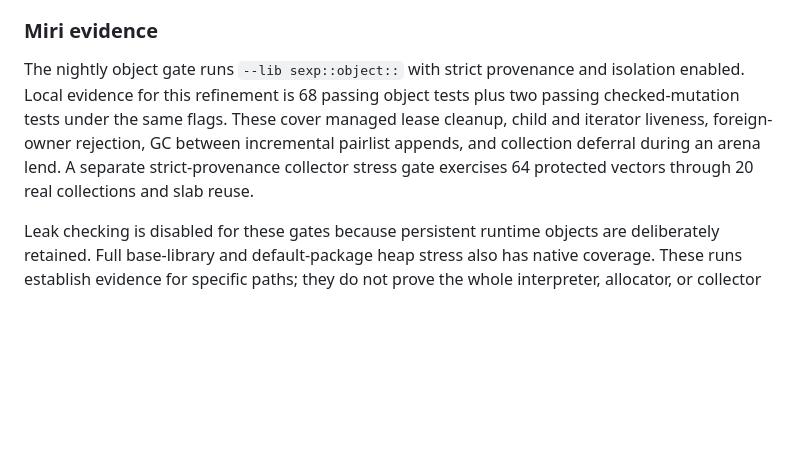
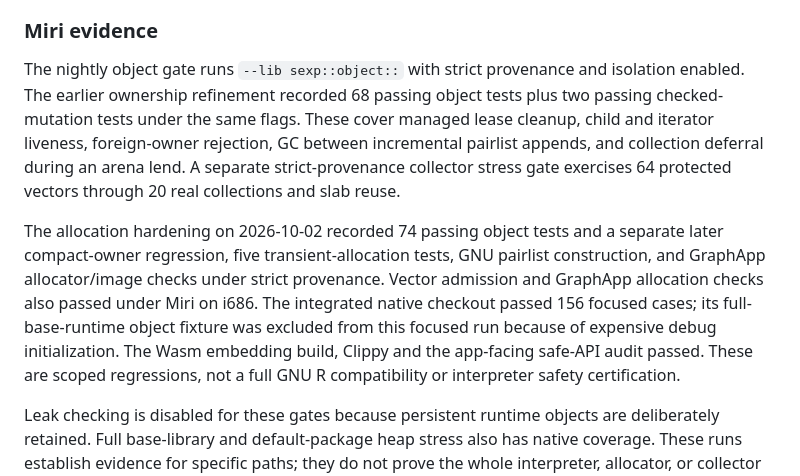
Before and after one commit to bernaferrari/R-rust, a Markdown page: docs/rust-r-port-architecture.md, the part around the change. GitHub-like rendering; blank space fills up the shorter version.

Commit message:
Record scoped allocation and portability validation evidence

```diff
--- a/docs/rust-r-port-architecture.md
+++ b/docs/rust-r-port-architecture.md
@@ -185,12 +185,22 @@ collection after lease release, and an injected insertion failure.
 ### Miri evidence
 
 The nightly object gate runs `--lib sexp::object::` with strict provenance and
-isolation enabled. Local evidence for this refinement is 68 passing object
+isolation enabled. The earlier ownership refinement recorded 68 passing object
 tests plus two passing checked-mutation tests under the same flags. These cover
 managed lease cleanup, child and iterator liveness, foreign-owner rejection,
 GC between incremental pairlist appends, and collection deferral during an
 arena lend. A separate strict-provenance collector stress gate exercises 64
 protected vectors through 20 real collections and slab reuse.
+
+The allocation hardening on 2026-10-02 recorded 74 passing object tests and a
+separate later compact-owner regression, five transient-allocation tests, GNU
+pairlist construction, and GraphApp allocator/image checks under strict
+provenance. Vector admission and GraphApp allocation checks also passed under
+Miri on i686. The integrated native checkout passed 156 focused cases; its
+full-base-runtime object fixture was excluded from this focused run because
+of expensive debug initialization. The Wasm embedding build, Clippy and the
+app-facing safe-API audit passed. These are scoped regressions, not a full GNU
+R compatibility or interpreter safety certification.
 
 Leak checking is disabled for these gates because persistent runtime objects
 are deliberately retained. Full base-library and default-package heap stress
```
